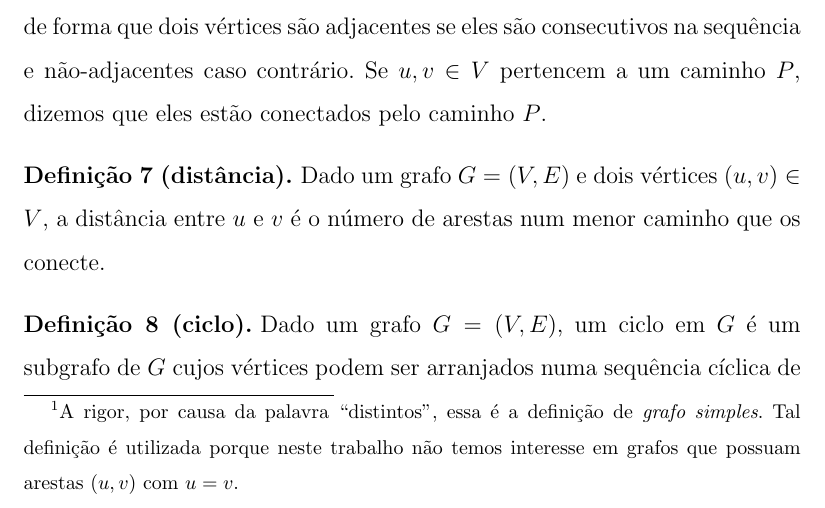
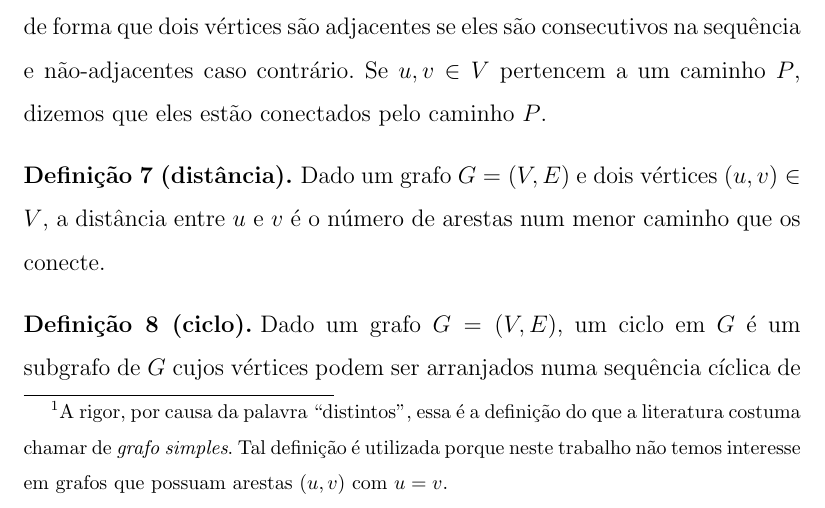
Before and after one commit to tmadeira/ktrees, a LaTeX thesis (doc/monografia/monografia.tex, which reads doc/monografia/fundamentos.tex): part of page 12 of 23, cut so that both start at the same text. Compiled offline with pdfLaTeX.

Commit message:
monografia: ideias para continuar introducao

```diff
--- a/doc/monografia/fundamentos.tex
+++ b/doc/monografia/fundamentos.tex
@@ -12,7 +12,7 @@ Partimos do pressuposto de que o leitor conhece notações básicas de conjuntos
 Nesta seção apresentamos de forma breve apenas os conceitos de teoria dos grafos necessários para a compreensão deste trabalho. Mais detalhes podem ser encontrados no livro de Bondy e Murty\cite{bondy}, que foi utilizado como referência.
 
 \begin{definition}[grafo]
-  Um grafo é um par ordenado $G = (V, E)$. Os elementos de $V$ são chamados de vértices de $G$. Os elementos de $E$ são chamados de arestas de $G$ e consistem em pares (não-ordenados) de vértices distintos\footnote{A rigor, por causa da palavra ``distintos'', essa é a definição de \emph{grafo simples}. Tal definição é utilizada porque neste trabalho não temos interesse em grafos que possuam arestas $(u, v)$ com $u=v$.}. Dados $u, v \in V$, se $(u, v) \in E$ dizemos que $u$ e $v$ são adjacentes em $G$.
+  Um grafo é um par ordenado $G = (V, E)$. Os elementos de $V$ são chamados de vértices de $G$. Os elementos de $E$ são chamados de arestas de $G$ e consistem em pares (não-ordenados) de vértices distintos\footnote{A rigor, por causa da palavra ``distintos'', essa é a definição do que a literatura costuma chamar de \emph{grafo simples}. Tal definição é utilizada porque neste trabalho não temos interesse em grafos que possuam arestas $(u, v)$ com $u=v$.}. Dados $u, v \in V$, se $(u, v) \in E$ dizemos que $u$ e $v$ são adjacentes em $G$.
 \end{definition}
 
 \begin{definition}[grafo dirigido]
```
Also changed, not shown: doc/monografia/introducao.tex (+1 -1 lines), doc/monografia/monografia.pdf.
